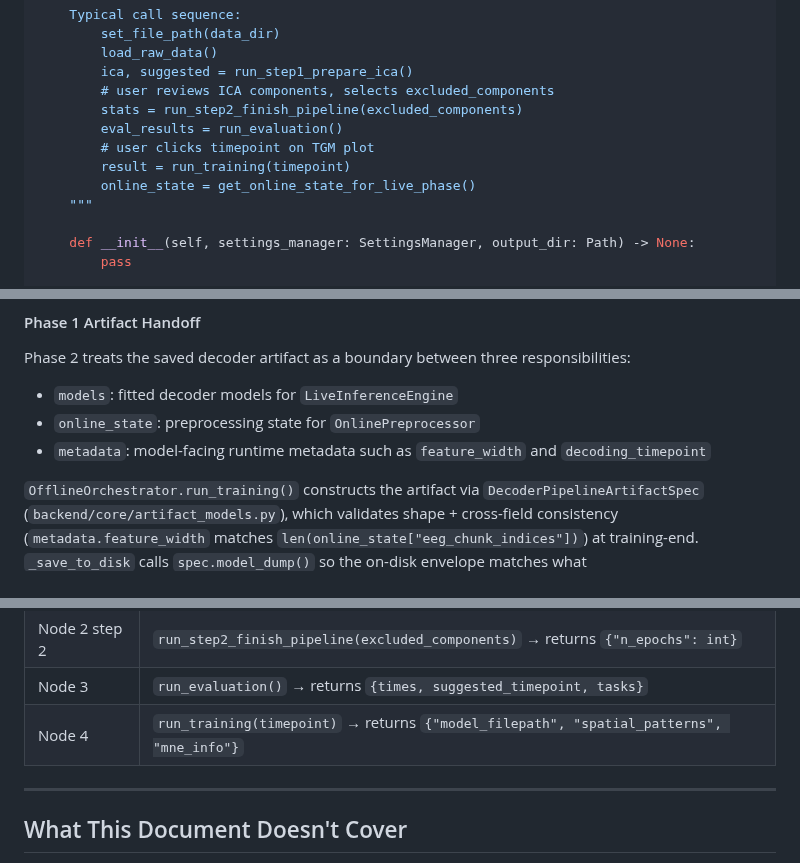
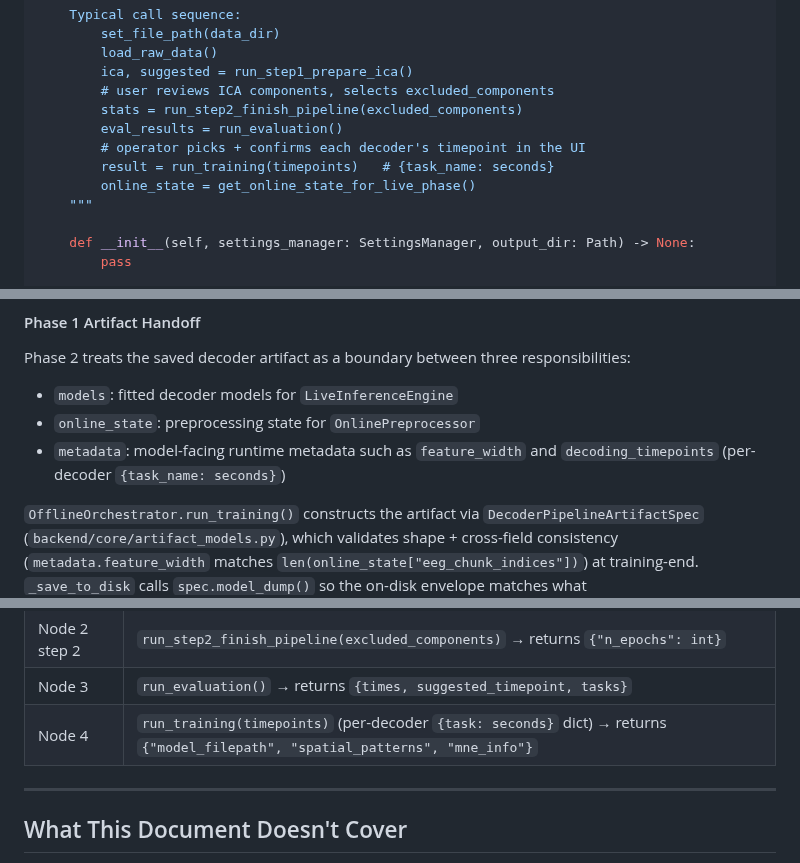
Before and after one commit to roiguri/live-reactivation-decoder, a Markdown page: docs/backend_architecture.md, 3 parts joined by grey strips. GitHub-like rendering.

```diff
--- a/docs/backend_architecture.md
+++ b/docs/backend_architecture.md
@@ -546,8 +547,8 @@ class OfflineOrchestrator:
         # user reviews ICA components, selects excluded_components
         stats = run_step2_finish_pipeline(excluded_components)
         eval_results = run_evaluation()
-        # user clicks timepoint on TGM plot
-        result = run_training(timepoint)
+        # operator picks + confirms each decoder's timepoint in the UI
+        result = run_training(timepoints)   # {task_name: seconds}
         online_state = get_online_state_for_live_phase()
     """
 
@@ -690,7 +691,7 @@ responsibilities:
 - `models`: fitted decoder models for `LiveInferenceEngine`
 - `online_state`: preprocessing state for `OnlinePreprocessor`
 - `metadata`: model-facing runtime metadata such as `feature_width` and
-  `decoding_timepoint`
+  `decoding_timepoints` (per-decoder `{task_name: seconds}`)
 
 `OfflineOrchestrator.run_training()` constructs the artifact via
 `DecoderPipelineArtifactSpec` (`backend/core/artifact_models.py`), which
@@ -1493,7 +1494,7 @@ online_decoder/
 | Node 2 step 1 | `run_step1_prepare_ica()` → returns `(ica_obj, suggested_components)` |
 | Node 2 step 2 | `run_step2_finish_pipeline(excluded_components)` → returns `{"n_epochs": int}` |
 | Node 3 | `run_evaluation()` → returns `{times, suggested_timepoint, tasks}` |
-| Node 4 | `run_training(timepoint)` → returns `{"model_filepath", "spatial_patterns", "mne_info"}` |
+| Node 4 | `run_training(timepoints)` (per-decoder `{task: seconds}` dict) → returns `{"model_filepath", "spatial_patterns", "mne_info"}` |
 
 ---
 
```
Also changed, not shown: other parts of docs/backend_architecture.md (+10 -9 lines), docs/Phase2_UI_Plan_M2.md (+22 -11 lines), docs/feature_plans/per_decoder_timepoint_selection.md (+6 -3 lines).
